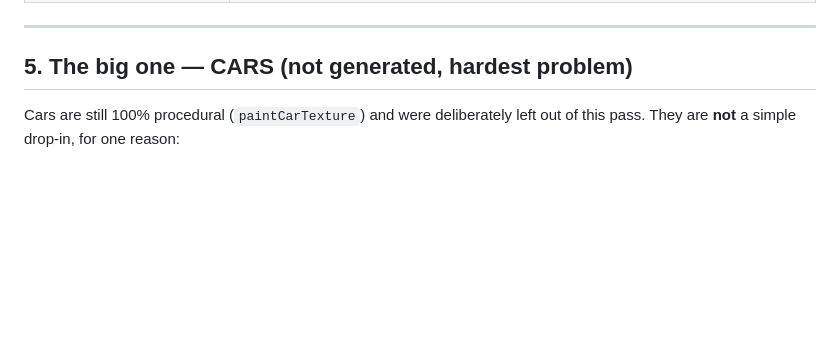
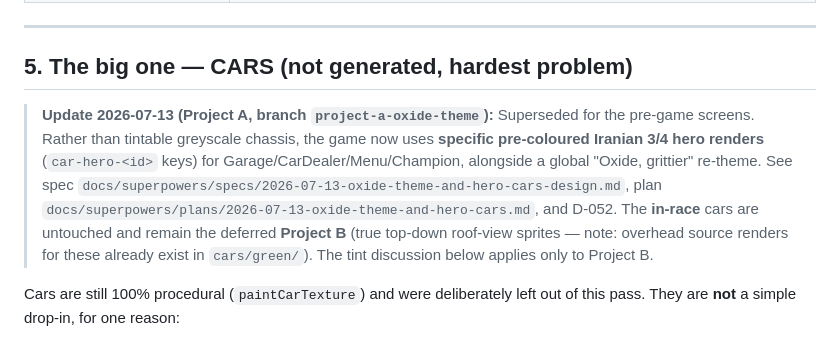
Before and after one commit to Amirtgitacc/DRally, a Markdown page: docs/ART_INTEGRATION_STATUS.md, the part around the change. GitHub-like rendering; blank space fills up the shorter version.

```diff
--- a/docs/ART_INTEGRATION_STATUS.md
+++ b/docs/ART_INTEGRATION_STATUS.md
@@ -110,6 +110,8 @@ Each needs slicing into frames (manual coordinates or a texture packer) before a
 
 ## 5. The big one — CARS (not generated, hardest problem)
 
+> **Update 2026-07-13 (Project A, branch `project-a-oxide-theme`):** Superseded for the pre-game screens. Rather than tintable greyscale chassis, the game now uses **specific pre-coloured Iranian 3/4 hero renders** (`car-hero-<id>` keys) for Garage/CarDealer/Menu/Champion, alongside a global "Oxide, grittier" re-theme. See spec `docs/superpowers/specs/2026-07-13-oxide-theme-and-hero-cars-design.md`, plan `docs/superpowers/plans/2026-07-13-oxide-theme-and-hero-cars.md`, and D-052. The **in-race** cars are untouched and remain the deferred **Project B** (true top-down roof-view sprites — note: overhead source renders for these already exist in `cars/green/`). The tint discussion below applies only to Project B.
+
 Cars are still 100% procedural (`paintCarTexture`) and were deliberately left out of this pass. They are **not** a simple drop-in, for one reason:
 
 > The game **recolors cars at runtime**. The player's livery and all 20 rivals get their colour by `setTint` over a grey silhouette, across 3 chassis variants (compact / muscle / sleek). A flat painted PNG can't be recoloured that cleanly.
```
Also changed, not shown: docs/DECISIONS.md (+2 -0 lines).
